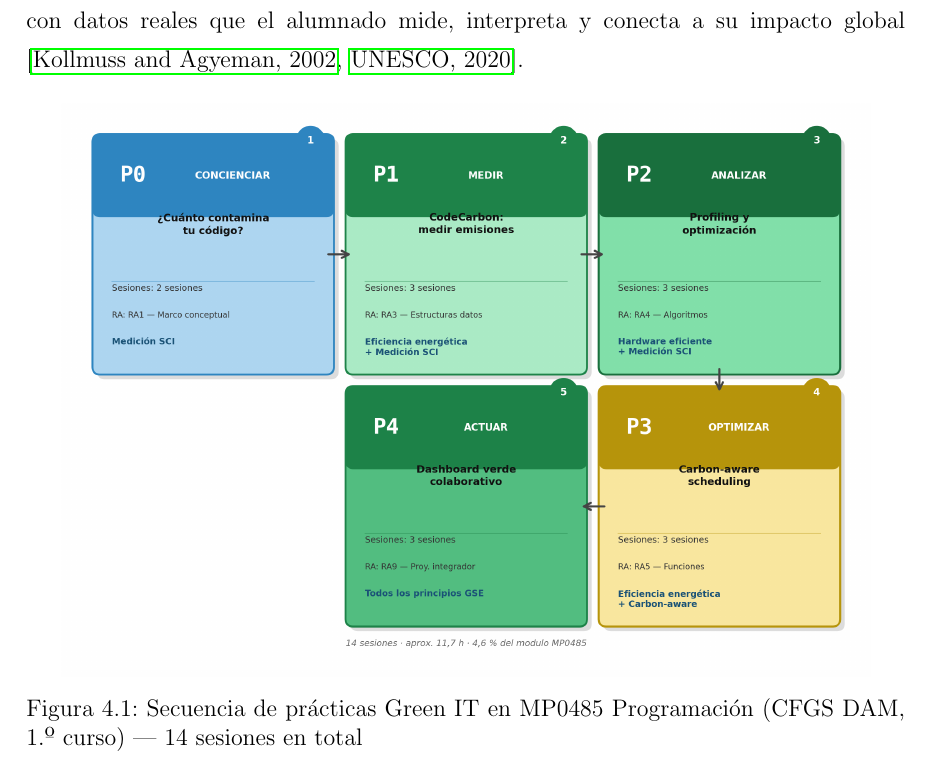
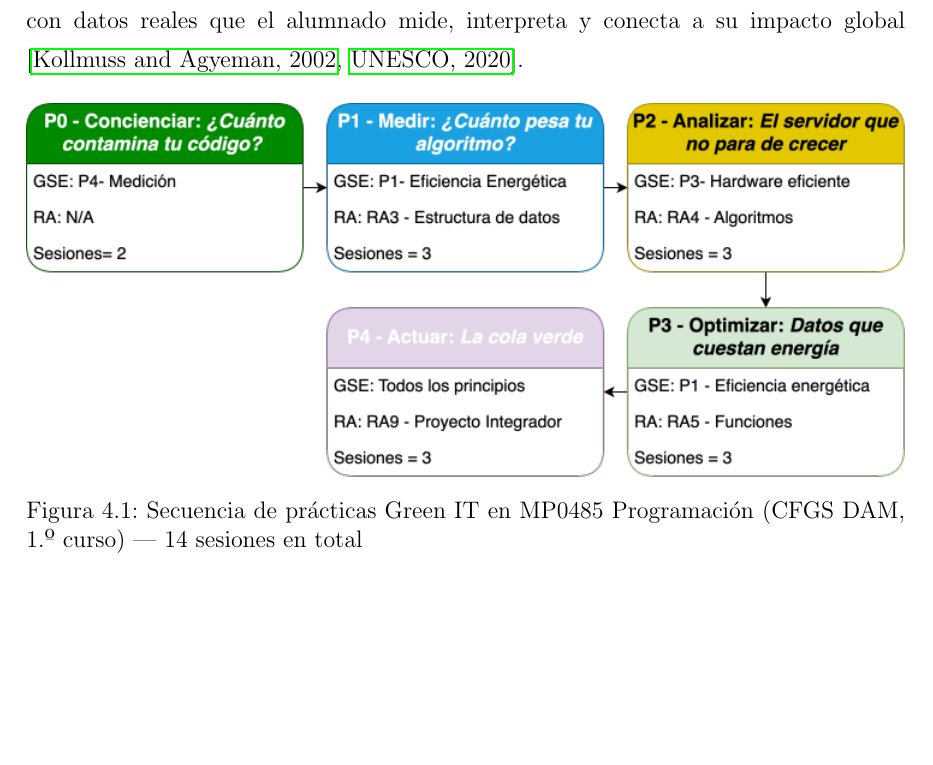
Before and after one commit to JmolinaM/green-it-dam, a LaTeX thesis (tfm-docs/memoria.tex, which reads tfm-docs/capitulos/capitulo4.tex): part of page 32 of 57, cut so that both start at the same text, the shorter picture padded with empty space. Compiled offline with pdfLaTeX.

Commit message:
feat: replace diagram with user-created SVG (converted to PNG for LaTeX)
Co-authored-by: Copilot <223556219+Copilot@users.noreply.github.com>

```diff
--- a/tfm-docs/capitulos/capitulo4.tex
+++ b/tfm-docs/capitulos/capitulo4.tex
@@ -9,7 +9,7 @@ La propuesta integra cinco prácticas de laboratorio en el módulo MP0485 (CFGS
 
 \begin{figure}[H]
 \centering
-\includegraphics[width=0.92\textwidth]{figs/secuencia-practicas.png}
+\includegraphics[width=\textwidth]{figs/secuencia-practicas.png}
 \caption{Secuencia de prácticas Green IT en MP0485 Programación (CFGS DAM, 1.\textordmasculine\ curso) --- 14 sesiones en total}
 \label{fig:secuencia-practicas}
 \end{figure}
```
Also changed, not shown: tfm-docs/figs/secuencia-practicas.png, tfm-docs/figs/secuencia-practicas.svg (added).
